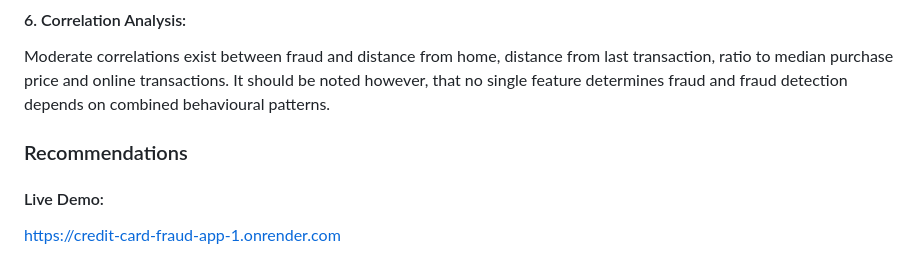
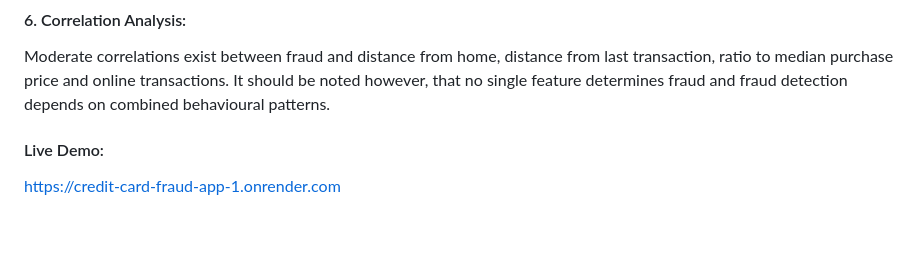
Before and after one commit to JoanDave1/DSA-AI-ML-Project, a Markdown page: README.md, the part around the change. Rendered like a GitHub page; blank space fills up the shorter version.

Commit message:
Remove Recommendations section from README
Removed the Recommendations section from the README.

```diff
--- a/README.md
+++ b/README.md
@@ -55,7 +55,6 @@ Fraud is more prevalent in online transactions where pin or chip is not inputted
 
 Moderate correlations exist between fraud and distance from home, distance from last transaction, ratio to median purchase price and online transactions. It should be noted however, that no single feature determines fraud and fraud detection depends on combined behavioural patterns.
 
-### Recommendations
 
 #### Live Demo:
 https://credit-card-fraud-app-1.onrender.com
```
